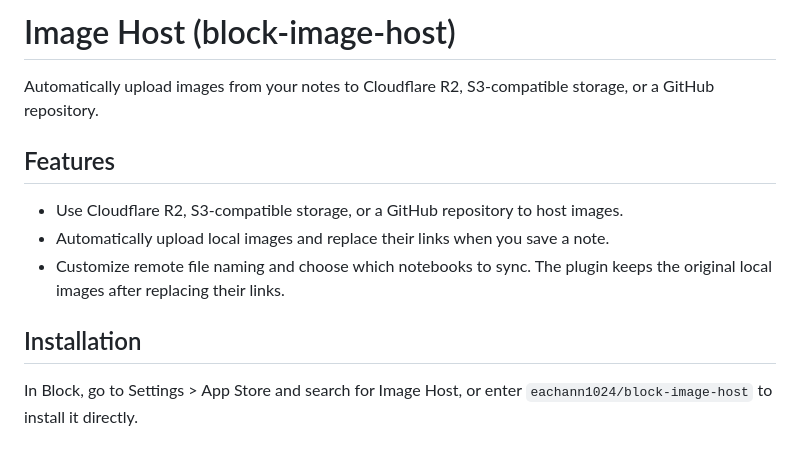
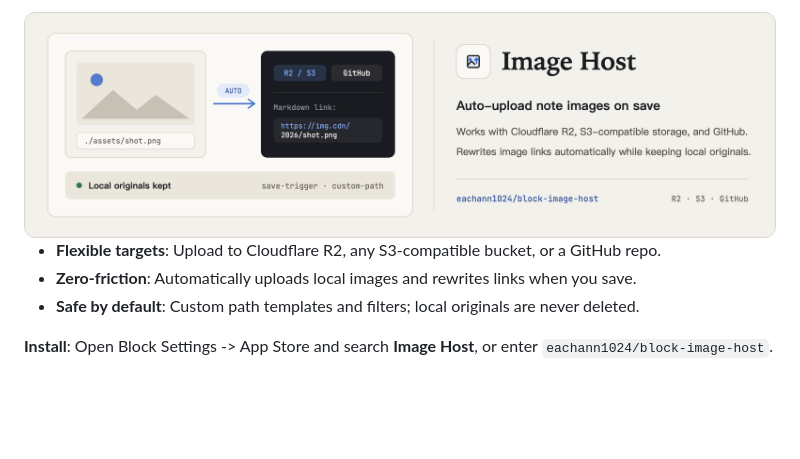
Before and after one commit to eachann1024/block-image-host, a Markdown page: README.en.md, the part around the change. GitHub-like rendering; pictures changed too: assets/card-en-light.png (added); blank space fills up the shorter version.

```diff
--- a/README.en.md
+++ b/README.en.md
@@ -1,13 +1,11 @@
-# Image Host (block-image-host)
+<picture>
+  <source media="(prefers-color-scheme: dark)" srcset="assets/card-en-dark.png">
+  <source media="(prefers-color-scheme: light)" srcset="assets/card-en-light.png">
+  <img alt="Image Host" src="assets/card-en-light.png">
+</picture>
 
-Automatically upload images from your notes to Cloudflare R2, S3-compatible storage, or a GitHub repository.
+- **Flexible targets**: Upload to Cloudflare R2, any S3-compatible bucket, or a GitHub repo.
+- **Zero-friction**: Automatically uploads local images and rewrites links when you save.
+- **Safe by default**: Custom path templates and filters; local originals are never deleted.
 
-## Features
-
-- Use Cloudflare R2, S3-compatible storage, or a GitHub repository to host images.
-- Automatically upload local images and replace their links when you save a note.
-- Customize remote file naming and choose which notebooks to sync. The plugin keeps the original local images after replacing their links.
-
-## Installation
-
-In Block, go to Settings > App Store and search for Image Host, or enter `eachann1024/block-image-host` to install it directly.
+**Install**: Open Block Settings -> App Store and search **Image Host**, or enter `eachann1024/block-image-host`.
```
Also changed, not shown: README.md (+9 -11 lines), assets/card-en-dark.png (added), assets/card-zh-dark.png (added), assets/card-zh-light.png (added).
